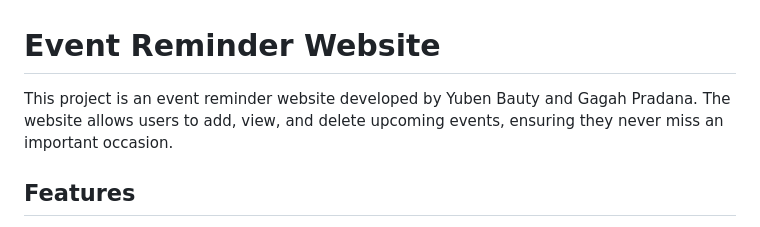
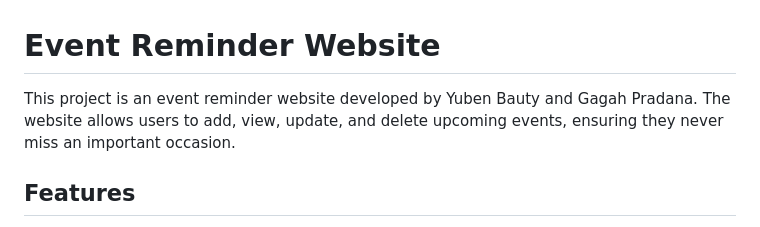
Before and after one commit to YubenB/YubenB.github.io, a Markdown page: README.md, the part around the change. Drawn GitHub-style.

```diff
--- a/README.md
+++ b/README.md
@@ -1,7 +1,7 @@
 
 # Event Reminder Website
 
-This project is an event reminder website developed by Yuben Bauty and Gagah Pradana. The website allows users to add, view, and delete upcoming events, ensuring they never miss an important occasion.
+This project is an event reminder website developed by Yuben Bauty and Gagah Pradana. The website allows users to add, view, update, and delete upcoming events, ensuring they never miss an important occasion.
 
 ## Features
 
```
